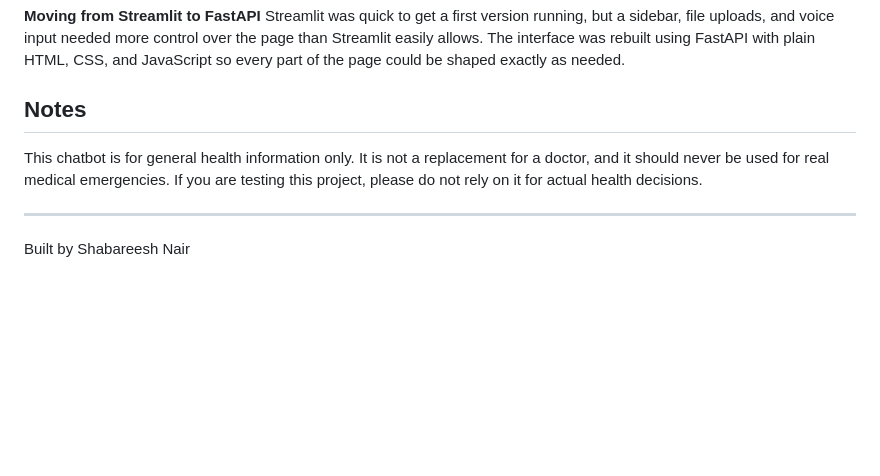
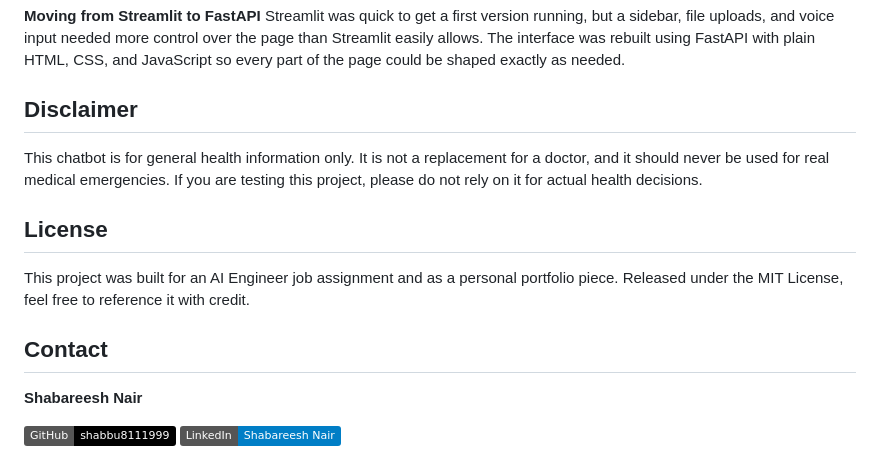
Before and after one commit to shabbu8111999/Healthcare_AI_Chatbot, a Markdown page: README.md, the part around one of its changes. Rendered like a GitHub page; badges without logos; blank space fills up the shorter version.

```diff
--- a/README.md
+++ b/README.md
@@ -117,9 +178,17 @@ This came from an unrelated part of Streamlit checking every loaded library on s
 **Moving from Streamlit to FastAPI**
 Streamlit was quick to get a first version running, but a sidebar, file uploads, and voice input needed more control over the page than Streamlit easily allows. The interface was rebuilt using FastAPI with plain HTML, CSS, and JavaScript so every part of the page could be shaped exactly as needed.
 
-## Notes
+## Disclaimer
 
 This chatbot is for general health information only. It is not a replacement for a doctor, and it should never be used for real medical emergencies. If you are testing this project, please do not rely on it for actual health decisions.
 
----
-Built by Shabareesh Nair
+## License
+
+This project was built for an AI Engineer job assignment and as a personal portfolio piece. Released under the MIT License, feel free to reference it with credit.
+
+## Contact
+
+**Shabareesh Nair**
+
+[![GitHub](https://img.shields.io/badge/GitHub-shabbu8111999-black?logo=github&logoColor=white)](https://github.com/shabbu8111999)
+[![LinkedIn](https://img.shields.io/badge/LinkedIn-Shabareesh%20Nair-blue?logo=linkedin&logoColor=white)](https://linkedin.com/in/shabareesh-nair)
```
Also changed, not shown: other parts of README.md (+91 -30 lines).
